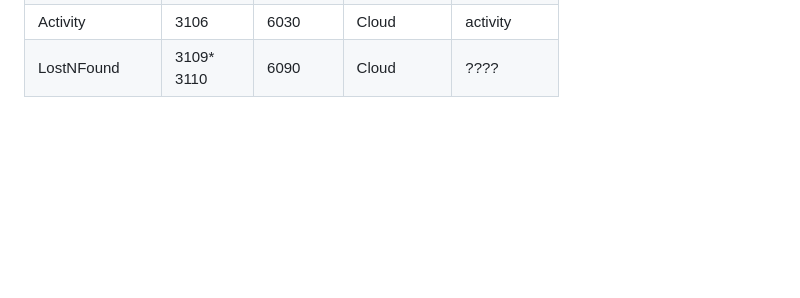
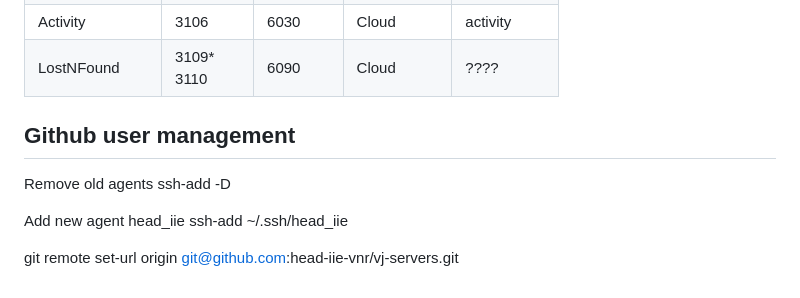
Before and after one commit to dheeraxspidey/vj-servers, a Markdown page: README.md, the part around the change. Drawn GitHub-style; blank space fills up the shorter version.

Commit message:
Minor git commands updates #11

```diff
--- a/README.md
+++ b/README.md
@@ -137,3 +137,14 @@ Server2 : 10.45.8.187
 | Navi            | 3107              |  N/A           | N/A            |       navi        |
 | Activity        | 3106              |  6030           | Cloud         |       activity    |
 | LostNFound      | 3109* <br> 3110    |  6090           | Cloud         |       ????    |
+
+
+## Github user management
+
+Remove old agents
+ssh-add -D
+
+Add new agent head_iie
+ssh-add ~/.ssh/head_iie
+
+git remote set-url origin git@github.com:head-iie-vnr/vj-servers.git
```
